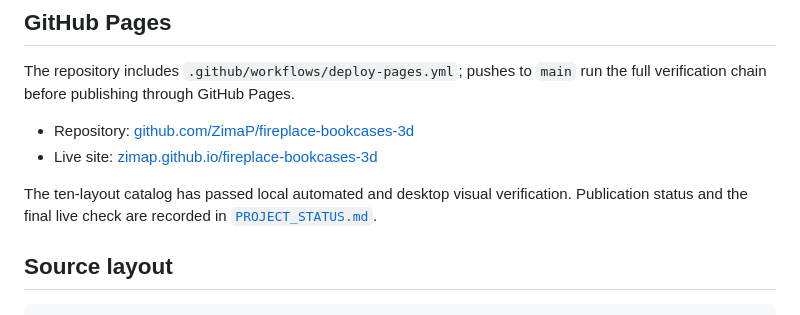
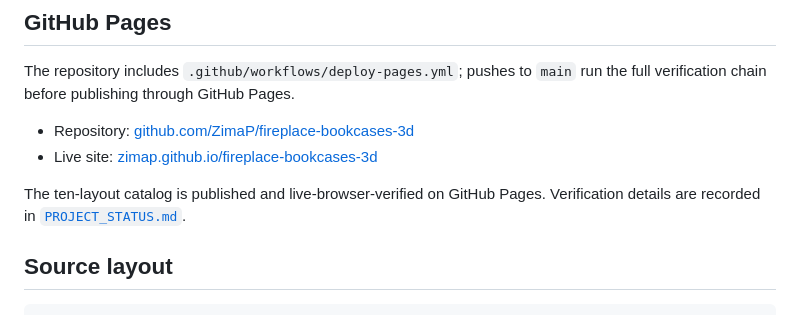
Before and after one commit to ZimaP/fireplace-bookcases-3d, a Markdown page: README.md, the part around the change. Drawn GitHub-style.

Commit message:
Record verified ten-layout publication (#7)
Records the successful implementation deployment and live browser verification.

```diff
--- a/README.md
+++ b/README.md
@@ -115,7 +115,7 @@ The repository includes `.github/workflows/deploy-pages.yml`; pushes to `main` r
 - Repository: [github.com/ZimaP/fireplace-bookcases-3d](https://github.com/ZimaP/fireplace-bookcases-3d)
 - Live site: [zimap.github.io/fireplace-bookcases-3d](https://zimap.github.io/fireplace-bookcases-3d/)
 
-The ten-layout catalog has passed local automated and desktop visual verification. Publication status and the final live check are recorded in [`PROJECT_STATUS.md`](PROJECT_STATUS.md).
+The ten-layout catalog is published and live-browser-verified on GitHub Pages. Verification details are recorded in [`PROJECT_STATUS.md`](PROJECT_STATUS.md).
 
 ## Source layout
 
```
Also changed, not shown: PROJECT_STATUS.md (+12 -11 lines).
